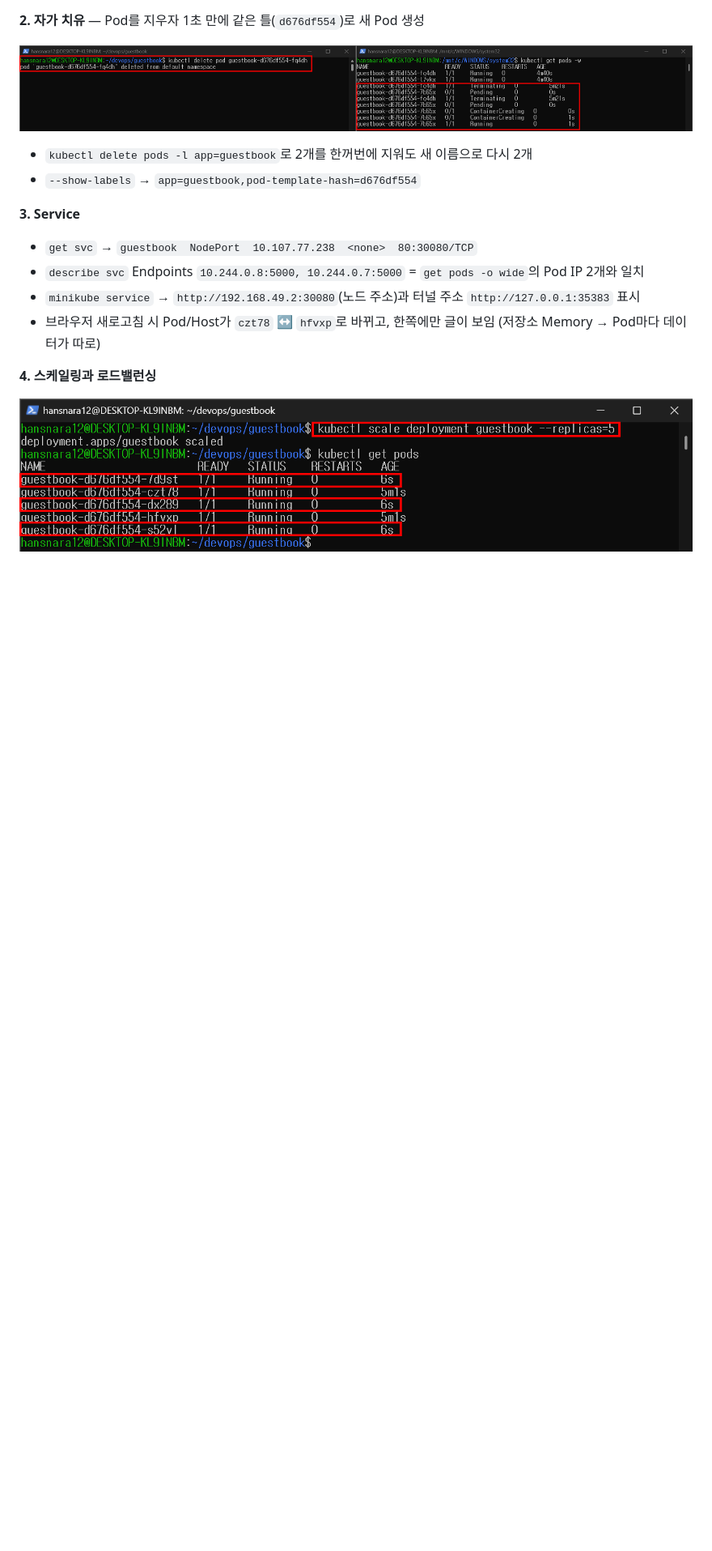
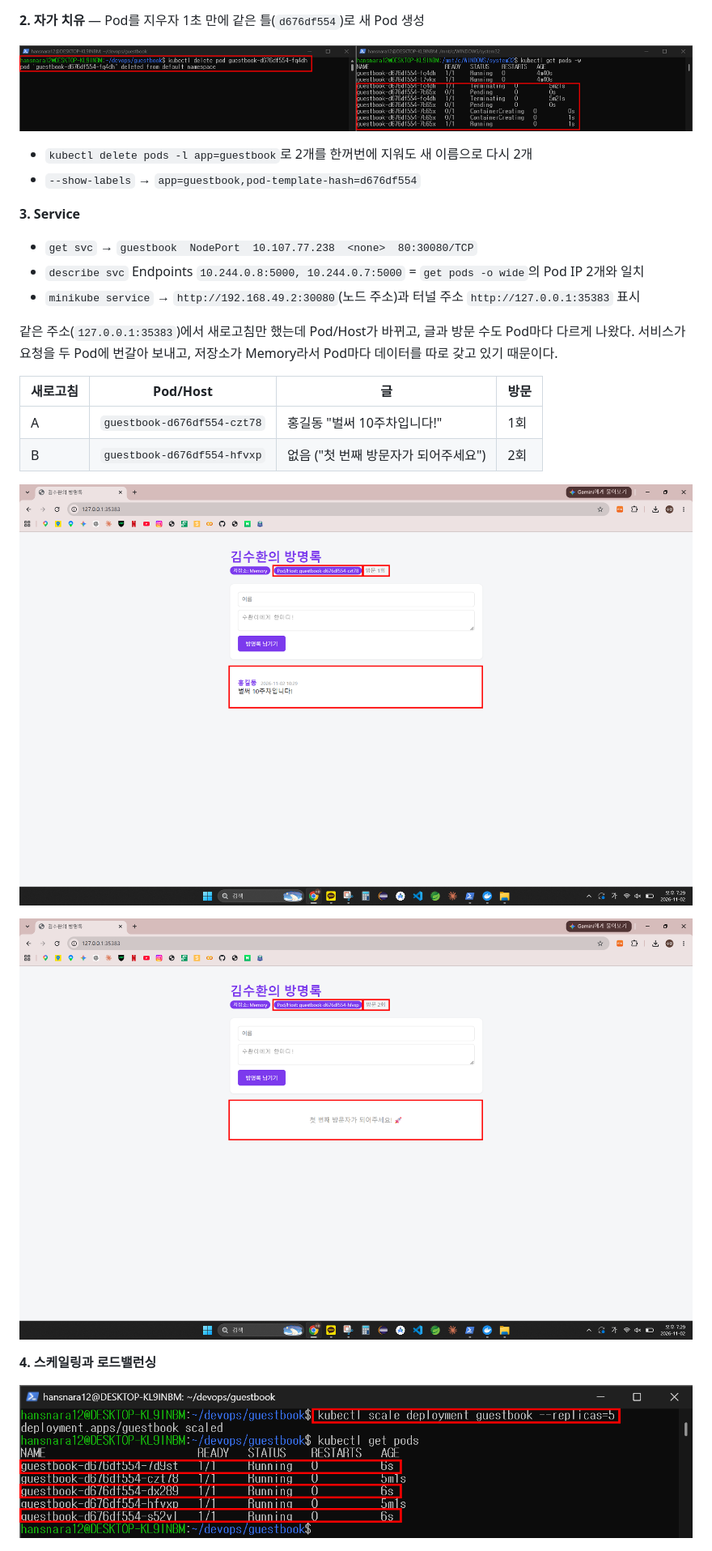
Before and after one commit to Kimsuhwan1019/devops, a Markdown page: week10/README.md, the part around the change printed below. Shown: that part at 81% size. GitHub-like rendering; pictures changed too: week10/images/07-browser-pod-a.png (added), week10/images/08-browser-pod-b.png (added); blank space fills up the shorter version.

Commit message:
week10: 브라우저 로드밸런싱 캡처 추가 (#26)
Closes #25

```diff
--- a/week10/README.md
+++ b/week10/README.md
@@ -105,7 +105,18 @@ devops/
 - `get svc` → `guestbook  NodePort  10.107.77.238  <none>  80:30080/TCP`
 - `describe svc` Endpoints `10.244.0.8:5000, 10.244.0.7:5000` = `get pods -o wide`의 Pod IP 2개와 일치
 - `minikube service` → `http://192.168.49.2:30080`(노드 주소)과 터널 주소 `http://127.0.0.1:35383` 표시
-- 브라우저 새로고침 시 Pod/Host가 `czt78` ↔ `hfvxp`로 바뀌고, 한쪽에만 글이 보임 (저장소 Memory → Pod마다 데이터가 따로)
+
+같은 주소(`127.0.0.1:35383`)에서 새로고침만 했는데 Pod/Host가 바뀌고, 글과 방문 수도 Pod마다 다르게 나왔다.
+서비스가 요청을 두 Pod에 번갈아 보내고, 저장소가 Memory라서 Pod마다 데이터를 따로 갖고 있기 때문이다.
+
+| 새로고침 | Pod/Host | 글 | 방문 |
+|---|---|---|---|
+| A | `guestbook-d676df554-czt78` | 홍길동 "벌써 10주차입니다!" | 1회 |
+| B | `guestbook-d676df554-hfvxp` | 없음 ("첫 번째 방문자가 되어주세요") | 2회 |
+
+![browser-pod-a](images/07-browser-pod-a.png)
+
+![browser-pod-b](images/08-browser-pod-b.png)
 
 **4. 스케일링과 로드밸런싱**
 
```
Also changed, not shown: other parts of week10/README.md (+1 -1 lines).
